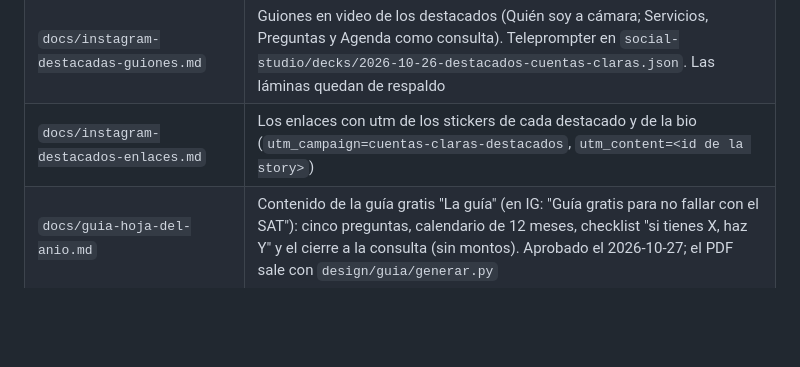
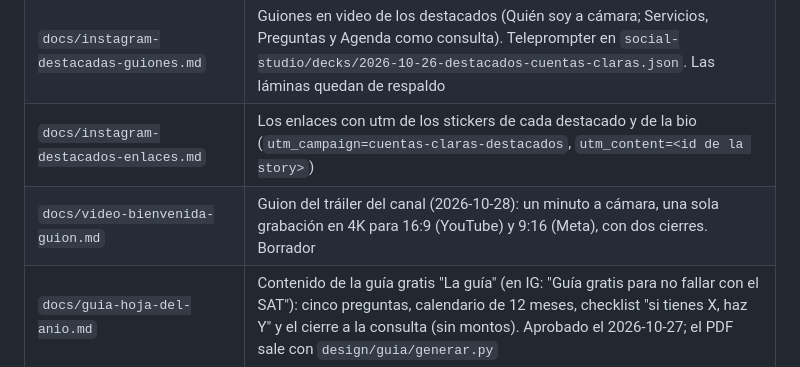
Before and after one commit to soycontadorAI/cuentas-claras, a Markdown page: CLAUDE.md, the part around the change. Drawn GitHub-style; blank space fills up the shorter version.

Commit message:
Guion del tráiler del canal (16:9 YouTube y 9:16 Meta)
Co-Authored-By: Claude Opus 5.5 <noreply@anthropic.com>
Claude-Session: https://claude.ai/code/session_01VfM5ATuzXM2jvV1hrWjdn7

```diff
--- a/CLAUDE.md
+++ b/CLAUDE.md
@@ -27,6 +27,7 @@ con *Root Directory* `sitio`.
 | `design/historias/` | Instagram de @soyisraelcastro: `generar.py` arma `tableros/historias.html` (foto de perfil con sombra maíz o rosa, 5 portadas de destacados y sus historias) y `exportar.sh` saca los PNG a `salidas/historias/` |
 | `docs/instagram-destacadas-guiones.md` | Guiones en video de los destacados (Quién soy a cámara; Servicios, Preguntas y Agenda como consulta). Teleprompter en `social-studio/decks/2026-10-26-destacados-cuentas-claras.json`. Las láminas quedan de respaldo |
 | `docs/instagram-destacados-enlaces.md` | Los enlaces con utm de los stickers de cada destacado y de la bio (`utm_campaign=cuentas-claras-destacados`, `utm_content=<id de la story>`) |
+| `docs/video-bienvenida-guion.md` | Guion del tráiler del canal (2026-10-28): un minuto a cámara, una sola grabación en 4K para 16:9 (YouTube) y 9:16 (Meta), con dos cierres. Borrador |
 | `docs/guia-hoja-del-anio.md` | Contenido de la guía gratis "La guía" (en IG: "Guía gratis para no fallar con el SAT"): cinco preguntas, calendario de 12 meses, checklist "si tienes X, haz Y" y el cierre a la consulta (sin montos). Aprobado el 2026-10-27; el PDF sale con `design/guia/generar.py` |
 
 ## Lo que no se re-discute
```
Also changed, not shown: docs/video-bienvenida-guion.md (added, +118 -0 lines).
